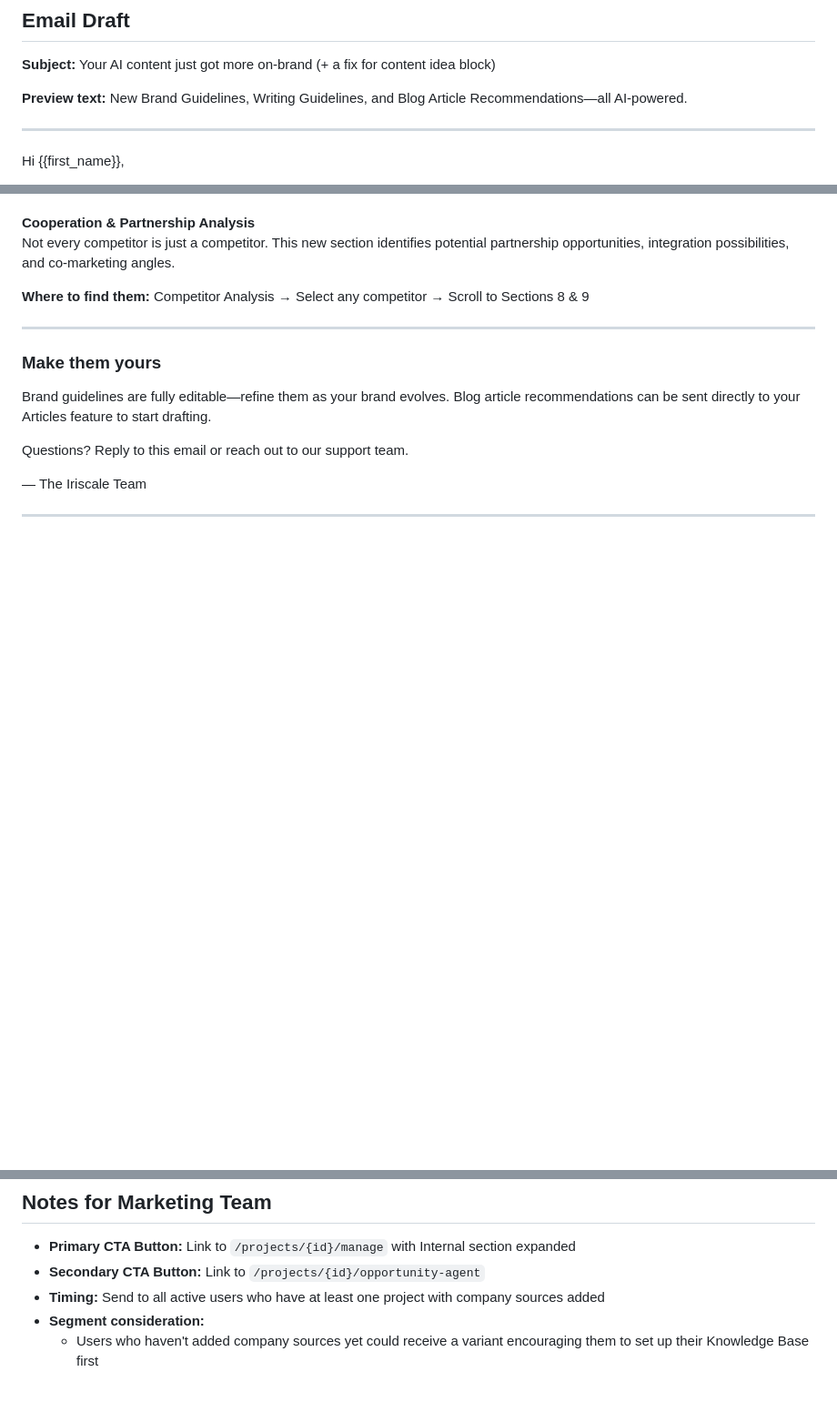
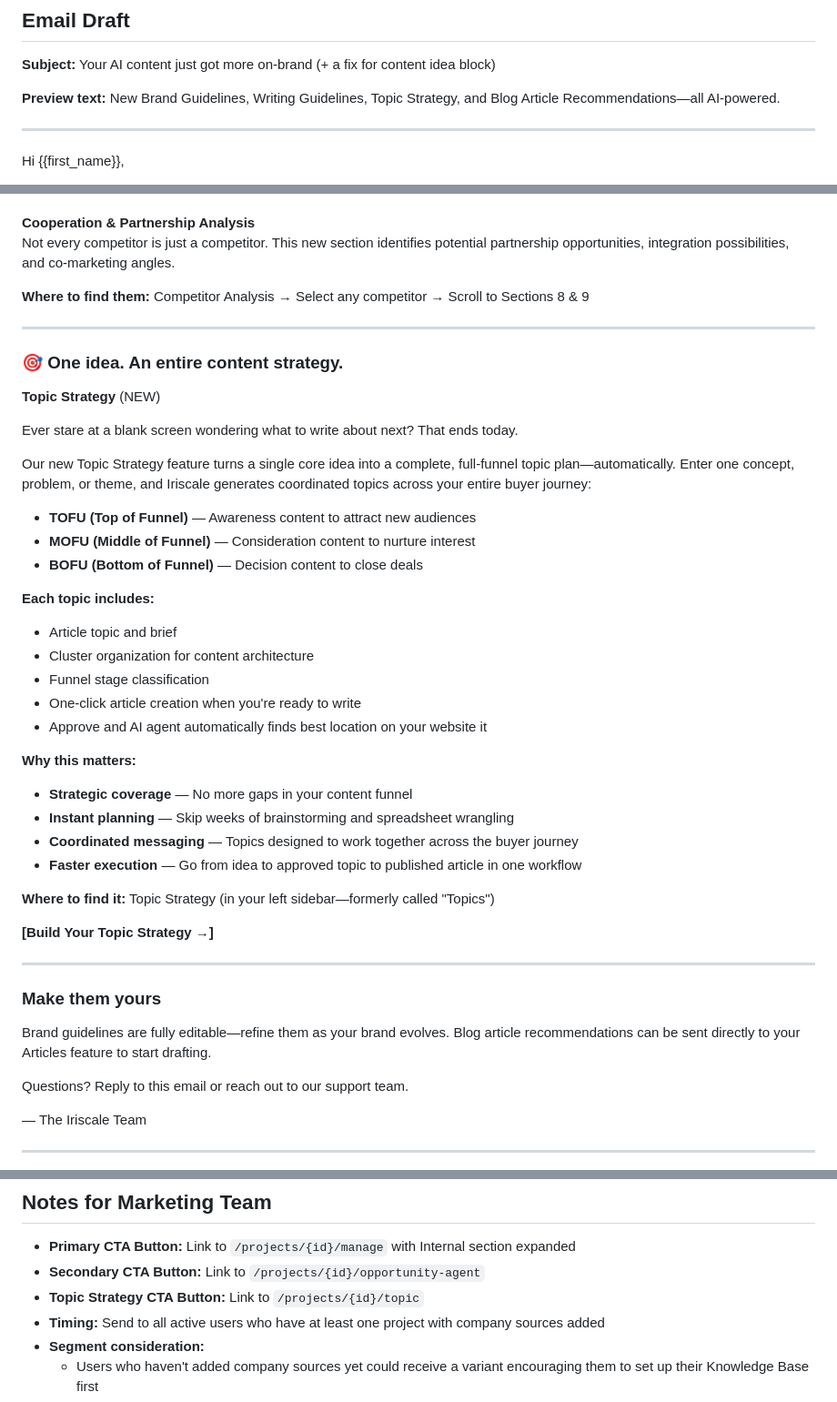
Before and after one commit to justbuild-it/marketing_website, a Markdown page: marketing_strategies/email_brand_guidelines_announcement.md, 3 parts joined by grey strips. Shown at 91% size. Drawn GitHub-style; blank space fills up the shorter version.

Commit message:
Product release email updates

```diff
--- a/marketing_strategies/email_brand_guidelines_announcement.md
+++ b/marketing_strategies/email_brand_guidelines_announcement.md
@@ -13,7 +13,7 @@
 
 **Subject:** Your AI content just got more on-brand (+ a fix for content idea block)
 
-**Preview text:** New Brand Guidelines, Writing Guidelines, and Blog Article Recommendations—all AI-powered.
+**Preview text:** New Brand Guidelines, Writing Guidelines, Topic Strategy, and Blog Article Recommendations—all AI-powered.
 
 ---
 
@@ -80,6 +80,37 @@ Not every competitor is just a competitor. This new section identifies potential
 
 ---
 
+### 🎯 One idea. An entire content strategy.
+
+**Topic Strategy** (NEW)
+
+Ever stare at a blank screen wondering what to write about next? That ends today.
+
+Our new Topic Strategy feature turns a single core idea into a complete, full-funnel topic plan—automatically. Enter one concept, problem, or theme, and Iriscale generates coordinated topics across your entire buyer journey:
+
+- **TOFU (Top of Funnel)** — Awareness content to attract new audiences
+- **MOFU (Middle of Funnel)** — Consideration content to nurture interest
+- **BOFU (Bottom of Funnel)** — Decision content to close deals
+
+**Each topic includes:**
+- Article topic and brief
+- Cluster organization for content architecture
+- Funnel stage classification
+- One-click article creation when you're ready to write
+- Approve and AI agent automatically finds best location on your website it
+
+**Why this matters:**
+- **Strategic coverage** — No more gaps in your content funnel
+- **Instant planning** — Skip weeks of brainstorming and spreadsheet wrangling
+- **Coordinated messaging** — Topics designed to work together across the buyer journey
+- **Faster execution** — Go from idea to approved topic to published article in one workflow
+
+**Where to find it:** Topic Strategy (in your left sidebar—formerly called "Topics")
+
+**[Build Your Topic Strategy →]**
+
+---
+
 ### Make them yours
 
 Brand guidelines are fully editable—refine them as your brand evolves. Blog article recommendations can be sent directly to your Articles feature to start drafting.
@@ -94,6 +125,7 @@ Questions? Reply to this email or reach out to our support team.
 
 - **Primary CTA Button:** Link to `/projects/{id}/manage` with Internal section expanded
 - **Secondary CTA Button:** Link to `/projects/{id}/opportunity-agent`
+- **Topic Strategy CTA Button:** Link to `/projects/{id}/topic`
 - **Timing:** Send to all active users who have at least one project with company sources added
 - **Segment consideration:**
   - Users who haven't added company sources yet could receive a variant encouraging them to set up their Knowledge Base first
```
Also changed, not shown: marketing_strategies/email_brand_guidelines_announcement_split.md (added, +178 -0 lines).
